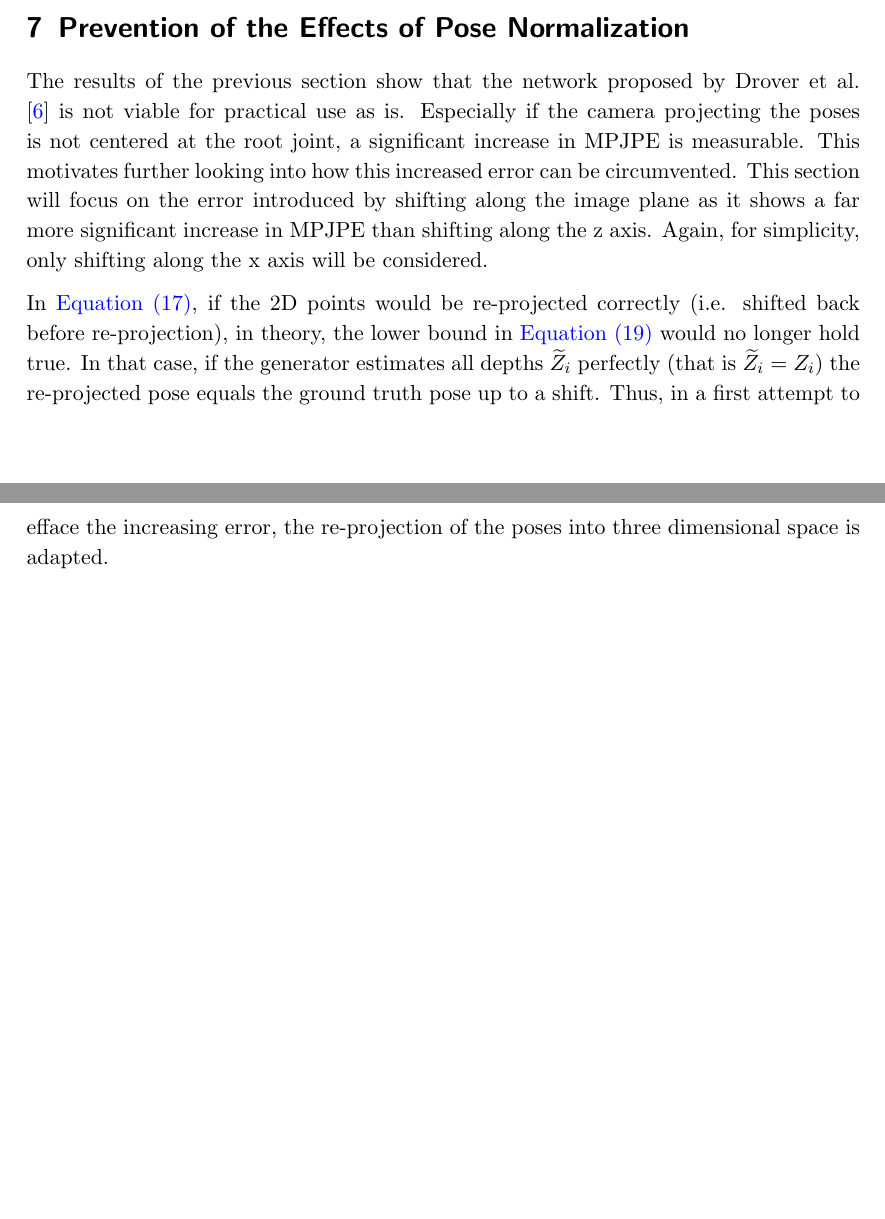
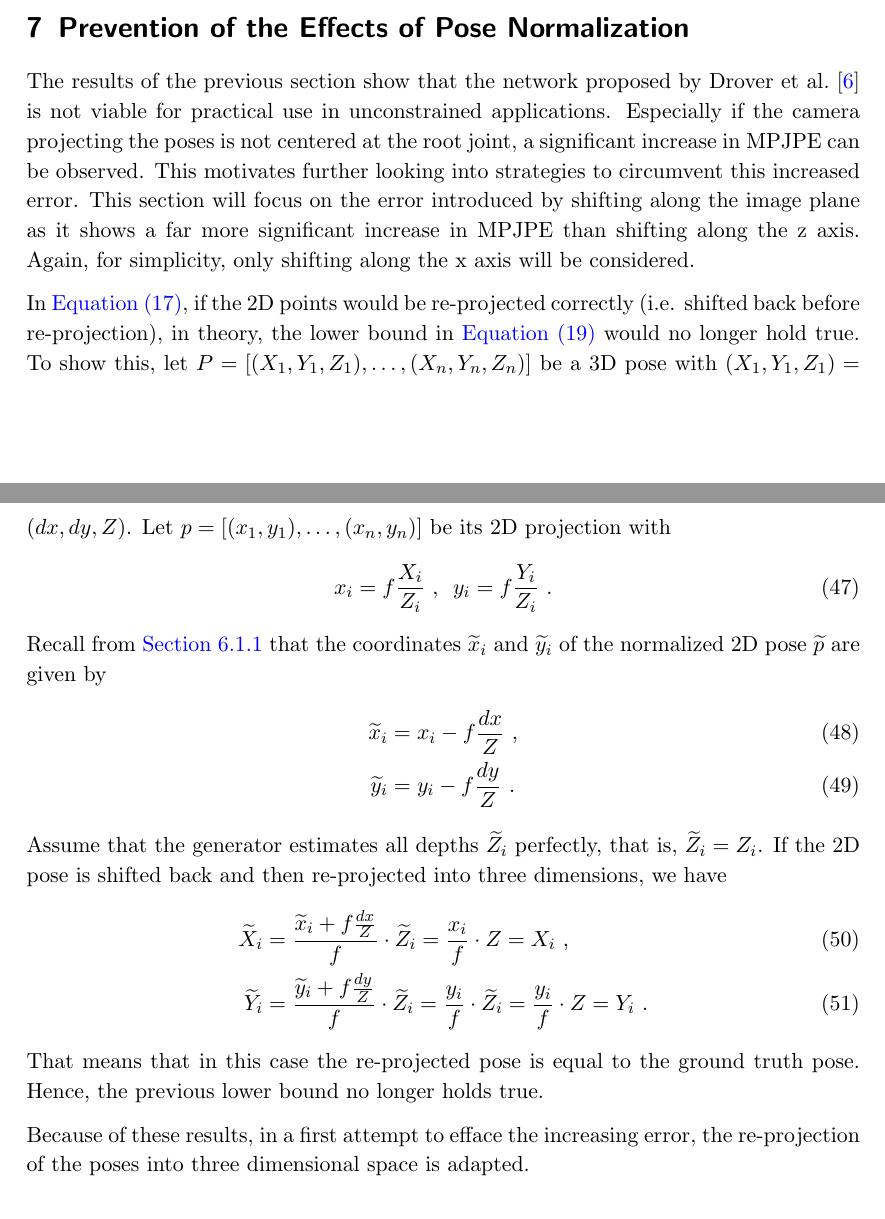
Before and after one commit to NKlug/thesis-3d-pose-gan, a LaTeX document (main.tex, which reads chapters/network_adjustment.tex): two parts of pages 34 and 35 of 42, joined at a grey line, cut so that both start at the same text, the shorter picture padded with empty space. Compiled offline with pdfLaTeX; an older LaTeX class or package is replaced by its successor; TikZ figures are drawn from their code, not taken from saved files.

Commit message:
Fix corrections in prevention section

```diff
--- a/chapters/network_adjustment.tex
+++ b/chapters/network_adjustment.tex
@@ -1,15 +1,33 @@
 \section{Prevention of the Effects of Pose Normalization}
 \label{sec:network-adjusting}
 
-The results of the previous section show that the network proposed by \citet{drover18} is not viable for practical use as is.
-Especially if the camera projecting the poses is not centered at the root joint, a significant increase in MPJPE is measurable.
-This motivates further looking into how this increased error can be circumvented.
+The results of the previous section show that the network proposed by \citet{drover18} is not viable for practical use in unconstrained applications.
+Especially if the camera projecting the poses is not centered at the root joint, a significant increase in MPJPE can be observed.
+This motivates further looking into strategies to circumvent this increased error.
 This section will focus on the error introduced by shifting along the image plane as it shows a far more significant increase in MPJPE than shifting along the z axis.
 Again, for simplicity, only shifting along the x axis will be considered.
 
 In \autoref{eq:re-projected-X}, if the 2D points would be re-projected correctly (i.e. shifted back before re-projection), in theory, the lower bound in \autoref{eq:delta-d} would no longer hold true.
-In that case, if the generator estimates all depths $\widetilde{Z}_i$ perfectly (that is $\widetilde{Z}_i = Z_i$) the re-projected pose equals the ground truth pose up to a shift.
-Thus, in a first attempt to efface the increasing error, the re-projection of the poses into three dimensional space is adapted.
+To show this, let $P = [(X_1, Y_1, Z_1), \dotsc, (X_n, Y_n, Z_n)]$ be a 3D pose with $(X_1, Y_1, Z_1) = (dx, dy, Z)$.
+Let $p = [(x_1, y_1), \dotsc, (x_n, y_n)]$ be its 2D projection with
+\begin{equation}
+	x_i = f \frac{X_i}{Z_i} \ ,\enspace y_i = f \frac{Y_i}{Z_i} \ .
+\end{equation}
+Recall from \autoref{sec:x-shift-error-theoretical} that the coordinates $\widetilde{x}_i$ and $\widetilde{y}_i$ of the normalized 2D pose $\widetilde{p}$ are given by
+\begin{align}
+	\widetilde{x}_i &= x_i - f \frac{dx}{Z} \ ,\\
+	\widetilde{y}_i &= y_i - f \frac{dy}{Z} \ .
+\end{align}
+Assume that the generator estimates all depths $\widetilde{Z}_i$ perfectly, that is, $\widetilde{Z}_i = Z_i$.
+If the 2D pose is shifted back and then re-projected into three dimensions, we have
+\begin{align}
+	\widetilde{X}_i &= \frac{\widetilde{x}_i +  f \frac{dx}{Z}}{f} \cdot \widetilde{Z}_i = \frac{x_i}{f} \cdot Z  = X_i\ ,\\
+	\widetilde{Y}_i &= \frac{\widetilde{y}_i +  f \frac{dy}{Z}}{f} \cdot \widetilde{Z}_i= \frac{y_i}{f} \cdot \widetilde{Z}_i  = \frac{y_i}{f} \cdot Z = Y_i \ .
+\end{align}
+That means that in this case the re-projected pose is equal to the ground truth pose.
+Hence, the previous lower bound no longer holds true.
+
+Because of these results, in a first attempt to efface the increasing error, the re-projection of the poses into three dimensional space is adapted.
 
 \subsection{Generator with Correct Re-Projection}
 
```
Also changed, not shown: chapters/network_adjustment.tex (8 more changed lines).
